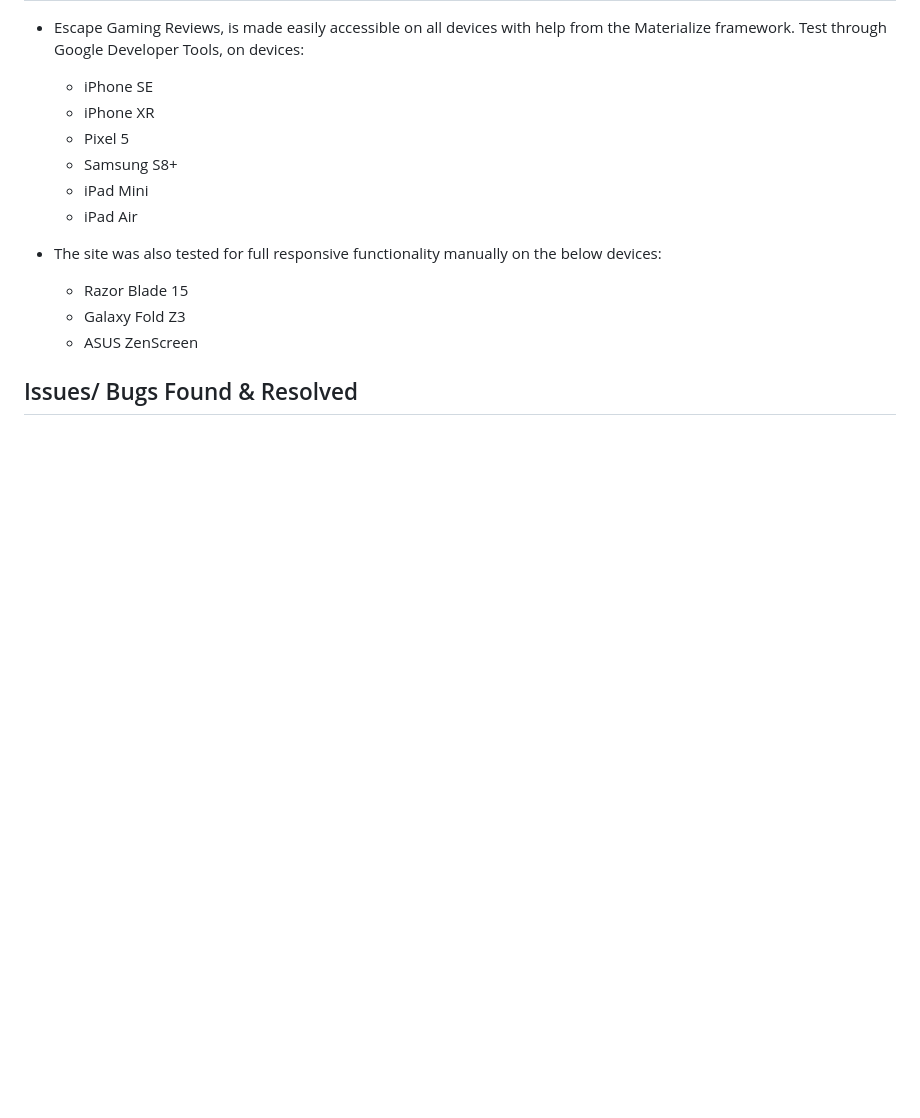
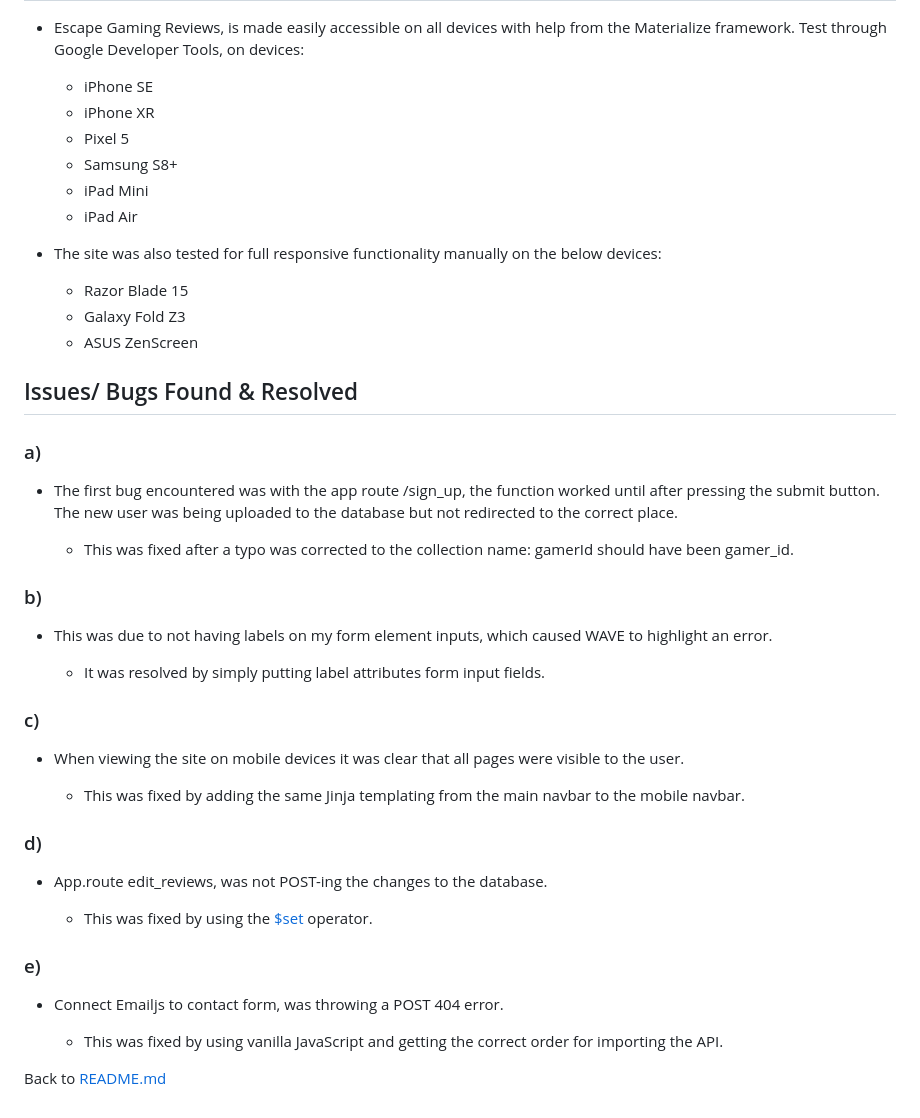
Before and after one commit to JJBR13/Justin-Brown-milestone-project-3, a Markdown page: TEST.md, the part around the change printed below. Rendered like a GitHub page; blank space fills up the shorter version.

Commit message:
Add bugs content to TEST.md

```diff
--- a/TEST.md
+++ b/TEST.md
@@ -559,3 +559,35 @@ The button removes the modal and redirects the user to their account page.
     - ASUS ZenScreen
 
 ## Issues/ Bugs Found & Resolved
+
+### a)
+
+- The first bug encountered was with the app route /sign_up, the function worked until after pressing the submit button. The new user was being uploaded to the database but not redirected to the correct place.
+
+    - This was fixed after a typo was corrected to the collection name: gamerId should have been gamer_id.
+
+### b)
+
+- This was due to not having labels on my form element inputs, which caused WAVE to highlight an error.
+
+    - It was resolved by simply putting label attributes form input fields.
+
+### c)
+
+- When viewing the site on mobile devices it was clear that all pages were visible to the user.
+
+    - This was fixed by adding the same Jinja templating from the main navbar to the mobile navbar.
+
+### d)
+
+- App.route edit_reviews, was not POST-ing the changes to the database.
+
+  - This was fixed by using the [$set](https://www.mongodb.com/docs/manual/reference/operator/update/set/) operator.
+
+### e)
+
+- Connect Emailjs to contact form, was throwing a POST 404 error.
+
+    - This was fixed by using vanilla JavaScript and getting the correct order for importing the API.
+
+Back to [README.md](/README.md)
```
Also changed, not shown: other parts of TEST.md (+2 -2 lines).
